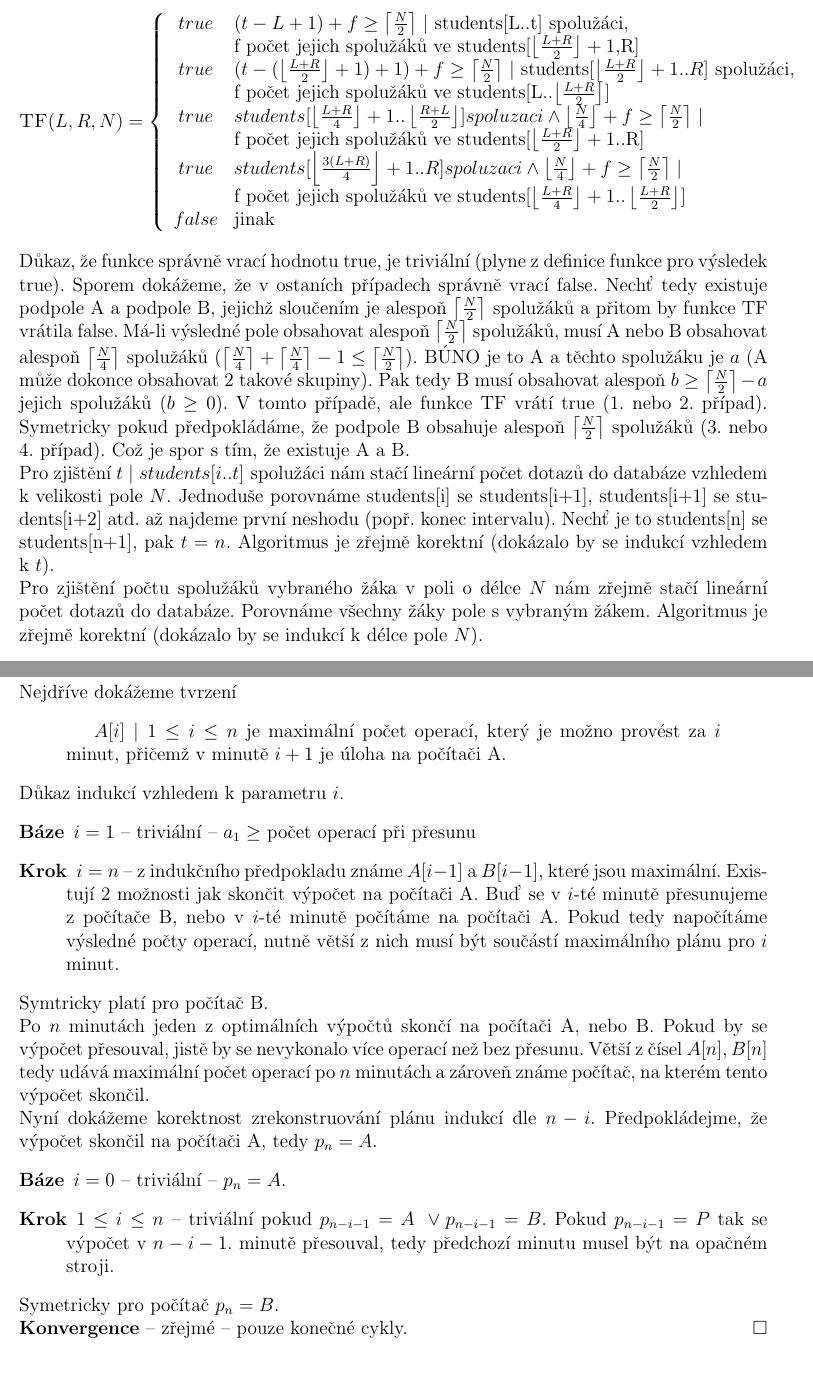
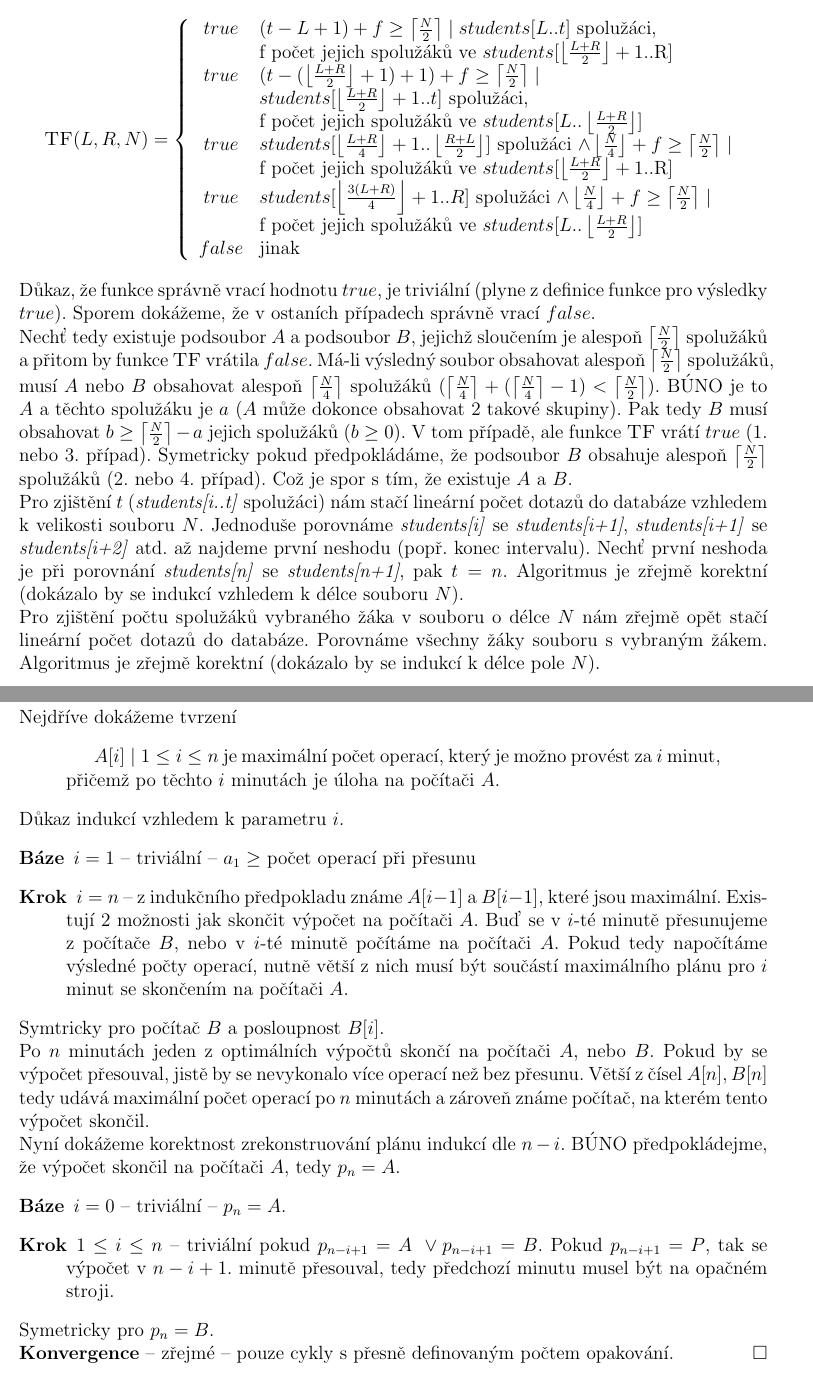
Before and after one commit to mmilata/misc, a LaTeX document (ib108/sada2.tex): two parts of pages 2 and 9 of 10, joined at a grey line, cut so that both start at the same text. Compiled offline with pdfLaTeX.

Commit message:
Snad vse funkcni, snad 1 ne prilis zmatena.

```diff
--- a/ib108/sada2.tex
+++ b/ib108/sada2.tex
@@ -135,54 +136,65 @@ indukcí k délce pole $N$).
 \begin{equation*}
 \textsc{TF}(L,R,N) = \left\{
 	\begin{array}{cl}
-	true & \text{$(t-L+1)+f \geq \left\lceil\frac{N}{2}\right\rceil \mid$
-	students[L..t] spolužáci,} \\
+	true & \text{$(t-L+1)+f \geq \left\lceil\frac{N}{2}\right\rceil \mid
+	students[L..t]$ spolužáci,} \\
 	& \text{f počet jejich spolužáků ve
-	students[$\left\lfloor\frac{L+R}{2}\right\rfloor+1$,R]}\\
+	$students[\left\lfloor\frac{L+R}{2}\right\rfloor+1$..R]}\\
 
-	true & \text{$(t-(\floor{L+R}{2}+1)+1)+f \geq \left\lceil\frac{N}{2}\right\rceil \mid$
-	students[$\floor{L+R}{2}+1..R$] spolužáci,} \\
+	true & \text{$(t-(\floor{L+R}{2}+1)+1)+f \geq
+	\left\lceil\frac{N}{2}\right\rceil \mid$}\\
+	&\text{$students[\floor{L+R}{2}+1..t$] spolužáci,} \\
 	& \text{f počet jejich spolužáků ve
-	students[L..$\left\lfloor\frac{L+R}{2}\right\rfloor$]}\\
+	$students[L..\left\lfloor\frac{L+R}{2}\right\rfloor$]}\\
 
 	true &
 	\text{$students[\left\lfloor\frac{L+R}{4}\right\rfloor+1..\floor{R+L}{2}]
-	spoluzaci \wedge \floor{N}{4}+f \geq \left\lceil\frac{N}{2}\right\rceil \mid$}\\
+	$ spolužáci $\wedge \floor{N}{4}+f \geq \left\lceil\frac{N}{2}\right\rceil \mid$}\\
 	& \text{f počet jejich spolužáků ve
-	students[$\left\lfloor\frac{L+R}{2}\right\rfloor+1$..R]}\\
+	$students[\left\lfloor\frac{L+R}{2}\right\rfloor+1$..R]}\\
 
 	true & \text{$students[\left\lfloor\frac{3(L+R)}{4}\right\rfloor+1..R]
-	spoluzaci \wedge \floor{N}{4}+f \geq \left\lceil\frac{N}{2}\right\rceil \mid$}\\
+	$ spolužáci $\wedge \floor{N}{4}+f \geq \left\lceil\frac{N}{2}\right\rceil \mid$}\\
 	& \text{f počet jejich spolužáků ve
-	students[$\left\lfloor\frac{L+R}{4}\right\rfloor+1..\floor{L+R}{2}$]}\\
+	$students[L..\floor{L+R}{2}$]}\\
 
 	false & \text{jinak}
 	\end{array} \right.
 \end{equation*}
-Důkaz, že funkce správně vrací hodnotu true, je triviální (plyne z definice
-funkce pro výsledek true). Sporem dokážeme, že v ostaních případech správně
-vrací false. Nechť tedy existuje podpole A a podpole B, jejichž sloučením je
-alespoň $\ceil{N}{2}$ spolužáků a přitom by funkce TF vrátila false. Má-li
-výsledné pole obsahovat alespoň $\ceil{N}{2}$ spolužáků, musí A nebo B obsahovat
-alespoň $\ceil{N}{4}$ spolužáků ($\ceil{N}{4}+\ceil{N}{4}-1\leq\ceil{N}{2}$).
-BÚNO je to A a těchto spolužáku je $a$ (A může dokonce obsahovat 2 takové
-skupiny). Pak tedy B musí obsahovat alespoň $b \geq
-\ceil{N}{2}-a$ jejich spolužáků ($b \geq 0$). V tomto případě, ale funkce TF
-vrátí true (1. nebo 2. případ). Symetricky pokud předpokládáme, že podpole B
-obsahuje alespoň $\ceil{N}{2}$ spolužáků (3. nebo 4. případ). Což je
-spor s tím, že existuje A a B.
 
 \noindent
-Pro zjištění $t \mid students[i..t] \text{ spolužáci}$ nám stačí lineární počet
-dotazů do databáze vzhledem k velikosti pole $N$. Jednoduše porovnáme
-students[i] se students[i+1], students[i+1] se students[i+2] atd. až najdeme
-první neshodu (popř. konec intervalu). Nechť je to students[n] se students[n+1],
-pak $t=n$. Algoritmus je zřejmě korektní (dokázalo by se indukcí vzhledem k $t$).
+Důkaz, že funkce správně vrací hodnotu $true$, je triviální (plyne z~definice
+funkce pro~výsledky $true$). Sporem dokážeme, že v~ostaních případech správně
+vrací $false$.
 
 \noindent
-Pro zjištění počtu spolužáků vybraného žáka v poli o délce $N$ nám zřejmě
-stačí lineární počet dotazů do databáze. Porovnáme všechny žáky pole s vybraným
-žákem. Algoritmus je zřejmě korektní (dokázalo by se indukcí k délce pole $N$).
+Nechť tedy existuje podsoubor $A$ a podsoubor $B$, jejichž sloučením je
+alespoň $\ceil{N}{2}$ spolužáků a přitom by funkce \textsc{TF} vrátila $false$. Má-li
+výsledný soubor obsahovat alespoň $\ceil{N}{2}$ spolužáků, musí $A$ nebo $B$ obsahovat
+alespoň $\ceil{N}{4}$ spolužáků ($\ceil{N}{4}+(\ceil{N}{4}-1)<\ceil{N}{2}$).
+BÚNO je to $A$ a těchto spolužáku je $a$ ($A$ může dokonce obsahovat $2$ takové
+skupiny). Pak tedy $B$ musí obsahovat $b \geq
+\ceil{N}{2}-a$ jejich spolužáků ($b \geq 0$). V~tom případě, ale funkce
+\textsc{TF}
+vrátí $true$ ($1.$ nebo $3.$ případ). Symetricky pokud předpokládáme, že
+podsoubor $B$
+obsahuje alespoň $\ceil{N}{2}$ spolužáků ($2.$ nebo $4.$ případ). Což je
+spor s~tím, že existuje $A$ a $B$.
+
+\noindent
+Pro~zjištění $t$ (\var{students[i..t]} spolužáci) nám stačí lineární počet
+dotazů do~databáze vzhledem k~velikosti souboru~$N$. Jednoduše porovnáme
+\var{students[i]} se \var{students[i+1]}, \var{students[i+1]} se
+\var{students[i+2]} atd. až najdeme
+první neshodu (popř. konec intervalu). Nechť první neshoda je při porovnání
+\var{students[n]} se \var{students[n+1]},
+pak $t=n$. Algoritmus je zřejmě korektní (dokázalo by se indukcí vzhledem
+k~délce souboru $N$).
+
+\noindent
+Pro zjištění počtu spolužáků vybraného žáka v~souboru o délce $N$ nám zřejmě
+opět stačí lineární počet dotazů do~databáze. Porovnáme všechny žáky souboru s~vybraným
+žákem. Algoritmus je zřejmě korektní (dokázalo by se indukcí k~délce pole $N$).
 %\begin{equation*}
 %\textsc{TF}(true,false) = \left\{
 %	\begin{array}{cl}
@@ -502,40 +513,42 @@ Cena rekonstrukce plánu je~$\in
-\noindent
+\mathcal{O}(n)$. Tedy složitost algorimtu \textsc{Scheduler}
+je~$\in~\mathcal{O}(n)$.\\
 \textbf{Korektnost}\\
 \renewcommand{\labelenumi}{\textbf{\alph{enumi})}}
 Nejdříve dokážeme tvrzení
 \begin{quotation}
 $A[i] \mid 1\leq i \leq n$ je maximální počet operací, který je
-možno provést za $i$ minut, přičemž v minutě $i+1$ je úloha na počítači A.
+možno provést za~$i$~minut, přičemž po~těchto $i$ minutách je úloha na~počítači
+$A$.
 \end{quotation}
 Důkaz indukcí vzhledem k parametru $i$.
 \begin{description}
 \item [Báze]{$i=1$} -- triviální -- $a_1 \geq $ počet operací při přesunu
-\item [Krok]{$i=n$} -- z indukčního předpokladu známe $A[i-1]$ a $B[i-1]$, které
+\item [Krok]{$i=n$} -- z~indukčního předpokladu známe $A[i-1]$ a $B[i-1]$, které
 jsou maximální. Existují $2$
-možnosti jak skončit výpočet na počítači A. Buď se v $i$-té minutě přesunujeme z
-počítače B, nebo v $i$-té minutě počítáme na počítači A. Pokud tedy napočítáme
-výsledné počty operací, nutně větší z nich musí být součástí maximálního plánu
-pro $i$ minut.
+možnosti jak skončit výpočet na~počítači $A$. Buď se v~$i$-té minutě přesunujeme
+z~počítače $B$, nebo v~$i$-té minutě počítáme na~počítači $A$. Pokud tedy napočítáme
+výsledné počty operací, nutně větší z~nich musí být součástí maximálního plánu
+pro~$i$ minut se skončením na~počítači $A$.
 \end{description}
-Symtricky platí pro počítač B.
+Symtricky pro~počítač $B$ a posloupnost $B[i]$.
 
 \noindent
-Po $n$ minutách jeden z optimálních výpočtů skončí na počítači A, nebo B. Pokud by
+Po~$n$ minutách jeden z~optimálních výpočtů skončí na~počítači $A$, nebo $B$. Pokud by
 se výpočet přesouval, jistě by se nevykonalo více operací než bez přesunu.
-Větší z čísel $A[n], B[n]$ tedy udává maximální počet operací po $n$ minutách a
-zároveň známe počítač, na kterém tento výpočet skončil.
+Větší z~čísel $A[n], B[n]$ tedy udává maximální počet operací po~$n$ minutách a
+zároveň známe počítač, na~kterém tento výpočet skončil.
 
 \noindent
 Nyní dokážeme korektnost zrekonstruování plánu indukcí dle $n-i$.
-Předpokládejme, že výpočet skončil na počítači A, tedy $p_n=A$.
+BÚNO předpokládejme, že výpočet skončil na~počítači $A$, tedy $p_n=A$.
 \begin{description}
 \item [Báze]{$i=0$} -- triviální -- $p_n=A$.
-\item [Krok]{$1\leq i \leq n$} -- triviální pokud $p_{n-i-1} = A~\vee p_{n-i-1}
-= B$. Pokud $p_{n-i-1} = P$ tak se výpočet v $n-i-1.$ minutě přesouval, tedy
-předchozí minutu musel být na opačném stroji.
+\item [Krok]{$1\leq i \leq n$} -- triviální pokud $p_{n-i+1} = A~\vee p_{n-i+1}
+= B$. Pokud $p_{n-i+1} = P$, tak se výpočet v~$n-i+1.$ minutě přesouval, tedy
+předchozí minutu musel být na~opačném stroji.
 \end{description}
-Symetricky pro počítač $p_n=B$.\\
-\textbf{Konvergence} -- zřejmé -- pouze konečné cykly.
+Symetricky pro~$p_n=B$.\\
+\textbf{Konvergence} -- zřejmé -- pouze cykly s~přesně definovaným počtem opakování.
 \hfill$\square$
 
 \clearpage
```
Also changed, not shown: ib108/sada2.tex (92 more changed lines).
